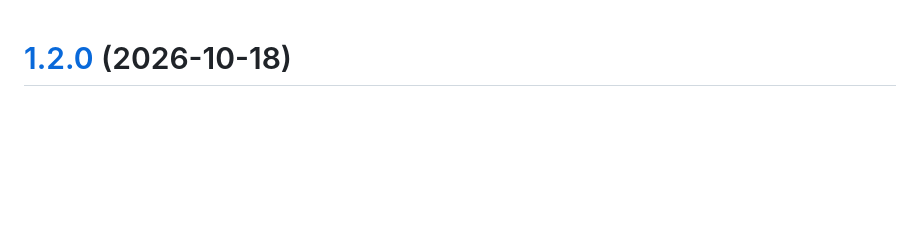
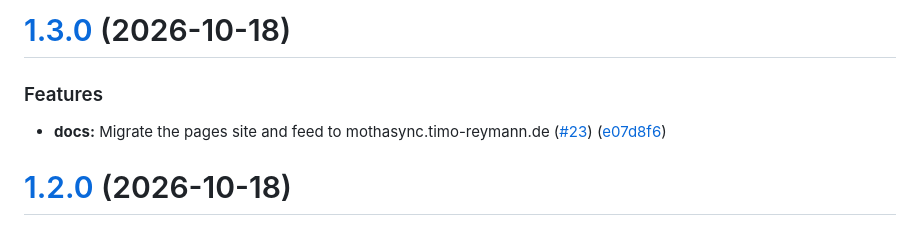
Before and after one commit to timo-reymann/MothaSync, a Markdown page: CHANGELOG.md, the part around the change. GitHub-like rendering; blank space fills up the shorter version.

Commit message:
chore(release): 1.3.0 [skip ci]
# [1.3.0](https://github.com/timo-reymann/MothaSync/compare/v1.2.0...v1.3.0) (2026-10-18)

### Features

* **docs:** Migrate the pages site and feed to mothasync.timo-reymann.de ([#23](https://github.com/timo-reymann/MothaSync/issues/23)) ([e07d8f6](https://github.com/timo-reymann/MothaSync/commit/e07d8f615218332c0ccc8a2eeed17ef69bc572ee))

```diff
--- a/CHANGELOG.md
+++ b/CHANGELOG.md
@@ -1,3 +1,10 @@
+# [1.3.0](https://github.com/timo-reymann/MothaSync/compare/v1.2.0...v1.3.0) (2026-10-18)
+
+
+### Features
+
+* **docs:** Migrate the pages site and feed to mothasync.timo-reymann.de ([#23](https://github.com/timo-reymann/MothaSync/issues/23)) ([e07d8f6](https://github.com/timo-reymann/MothaSync/commit/e07d8f615218332c0ccc8a2eeed17ef69bc572ee))
+
 # [1.2.0](https://github.com/timo-reymann/MothaSync/compare/v1.1.0...v1.2.0) (2026-10-18)
 
 
```
